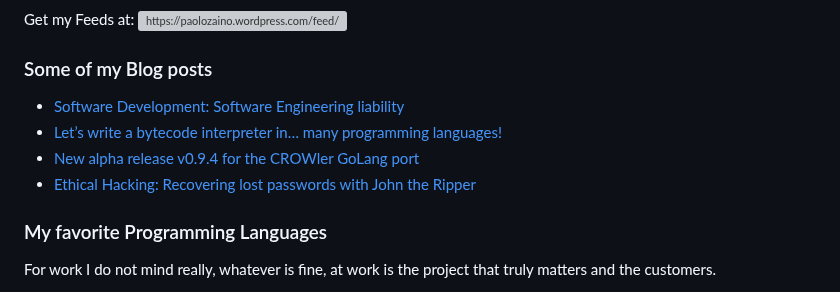
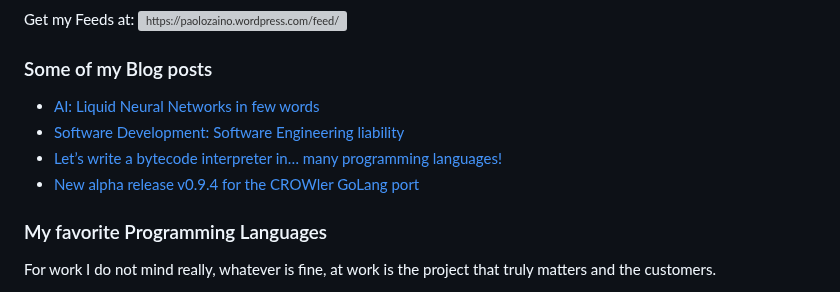
Before and after one commit to pzaino/pzaino, a Markdown page: README.md, the part around the change. Drawn GitHub-style; grey boxes are pictures that could not be loaded.

Commit message:
Updated with the latest blog posts

```diff
--- a/README.md
+++ b/README.md
@@ -114,10 +114,10 @@ Get my Feeds at:&nbsp;<a href="https://paolozaino.wordpress.com/feed/" target="b
 
 ### Some of my Blog posts
 <!-- BLOG-POST-LIST:START -->
+- [AI: Liquid Neural Networks in few words](https://paolozaino.wordpress.com/2024/10/20/ai-liquid-neural-networks-in-few-words/)
 - [Software Development: Software Engineering liability](https://paolozaino.wordpress.com/2024/07/29/software-development-software-engineering-liability/)
 - [Let’s write a bytecode interpreter in… many programming languages!](https://paolozaino.wordpress.com/2024/07/11/lets-write-a-bytecode-interpreter-in-many-programming-languages/)
 - [New alpha release v0.9.4 for the CROWler GoLang port](https://paolozaino.wordpress.com/2024/06/27/new-alpha-release-v0-9-4-for-the-crowler-golang-port/)
-- [Ethical Hacking: Recovering lost passwords with John the Ripper](https://paolozaino.wordpress.com/2023/11/03/ethical-hacking-recovering-lost-passwords-with-john-the-ripper/)
 <!-- BLOG-POST-LIST:END -->
 
 ### My favorite Programming Languages
```
